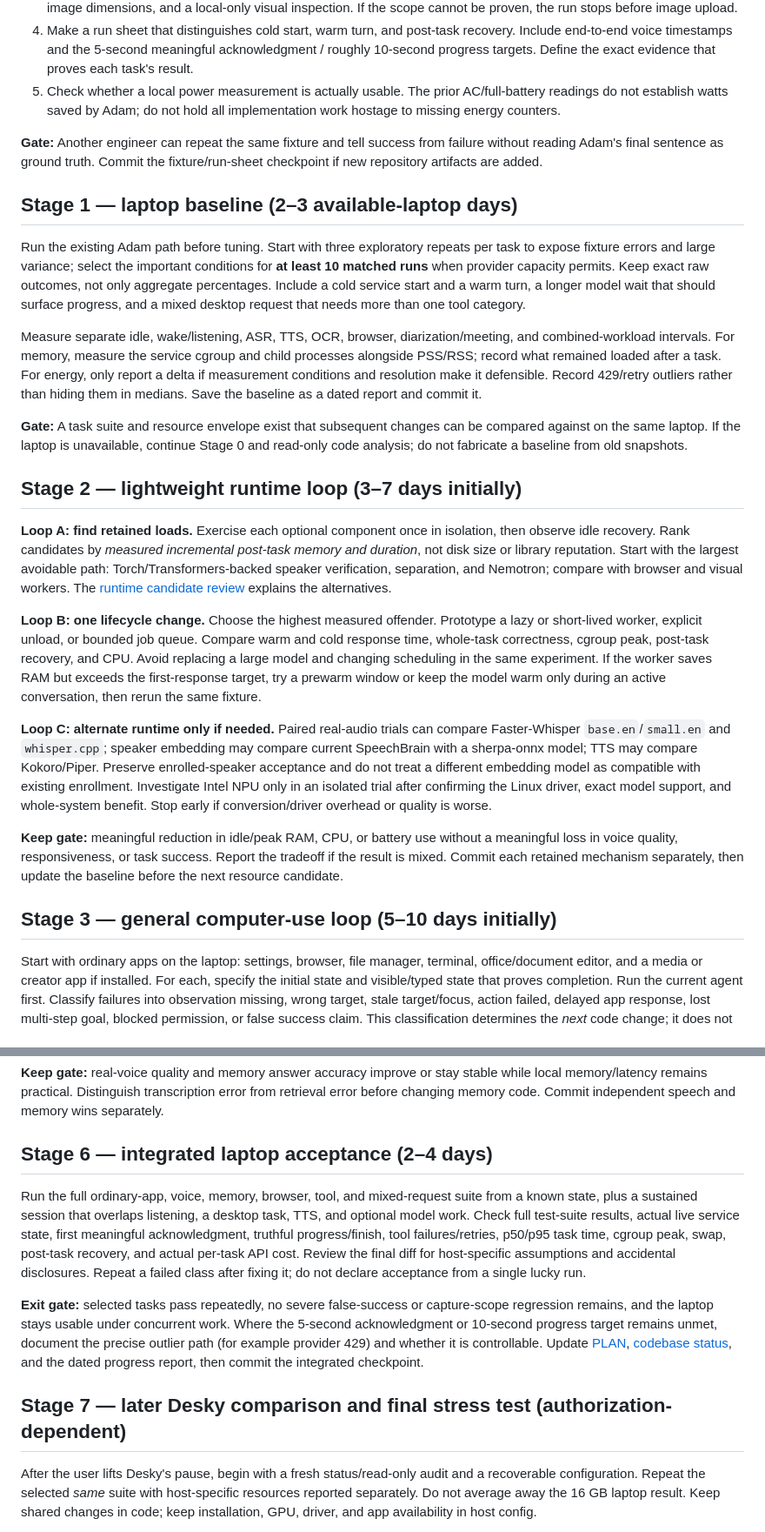
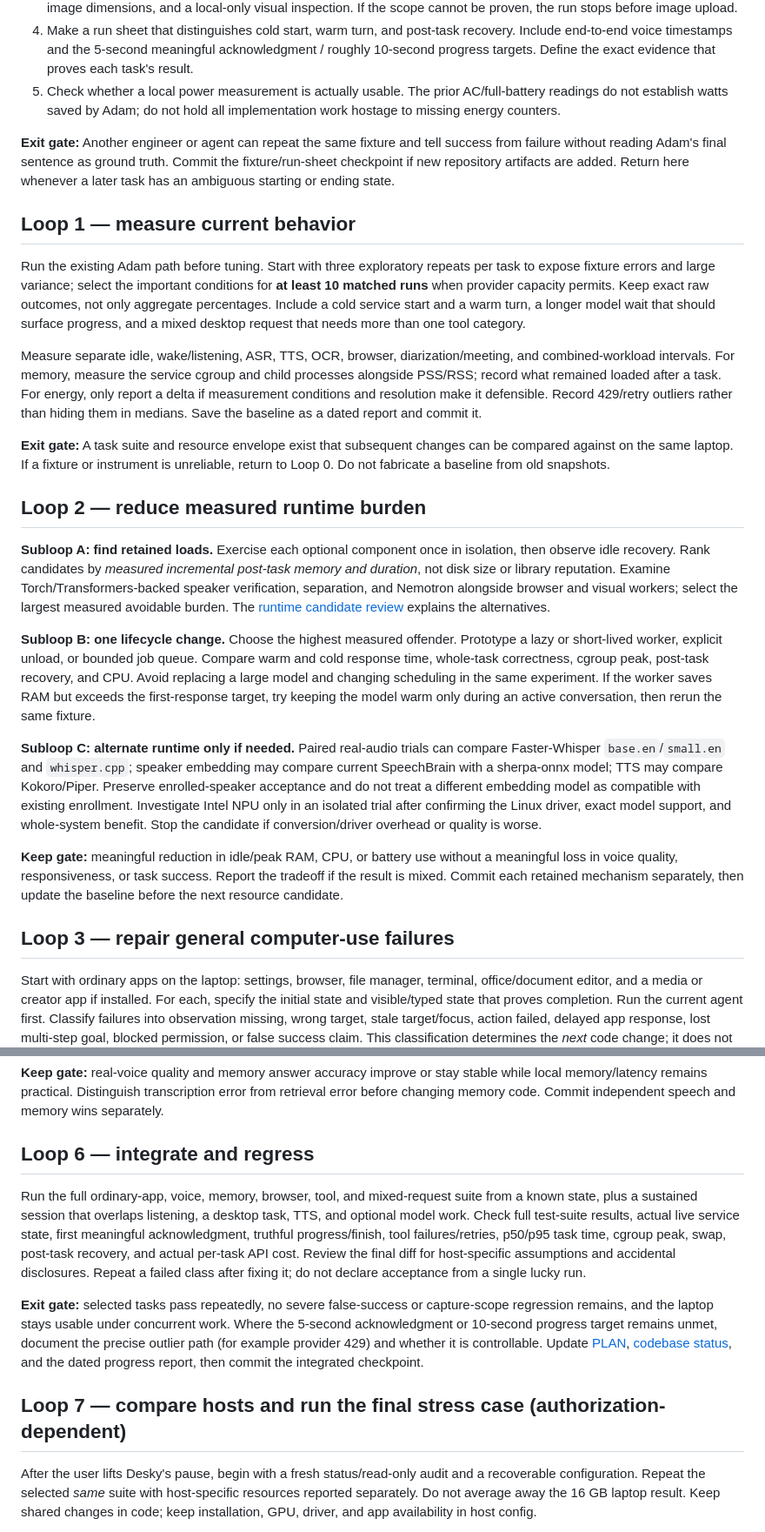
Before and after one commit to allenz2423/voice-assistant, a Markdown page: docs/implementation-timeline-2026-10-05.md, 2 parts joined by grey strips. Shown at 87% size. Rendered like a GitHub page.

```diff
--- a/docs/implementation-timeline-2026-10-05.md
+++ b/docs/implementation-timeline-2026-10-05.md
@@ -67,27 +56,27 @@ At the start of each loop record the commit, host, model/provider route, non-sec
 4. Make a run sheet that distinguishes cold start, warm turn, and post-task recovery. Include end-to-end voice timestamps and the 5-second meaningful acknowledgment / roughly 10-second progress targets. Define the exact evidence that proves each task's result.
 5. Check whether a local power measurement is actually usable. The prior AC/full-battery readings do not establish watts saved by Adam; do not hold all implementation work hostage to missing energy counters.
 
-**Gate:** Another engineer can repeat the same fixture and tell success from failure without reading Adam's final sentence as ground truth. Commit the fixture/run-sheet checkpoint if new repository artifacts are added.
+**Exit gate:** Another engineer or agent can repeat the same fixture and tell success from failure without reading Adam's final sentence as ground truth. Commit the fixture/run-sheet checkpoint if new repository artifacts are added. Return here whenever a later task has an ambiguous starting or ending state.
 
-## Stage 1 — laptop baseline (2–3 available-laptop days)
+## Loop 1 — measure current behavior
 
 Run the existing Adam path before tuning. Start with three exploratory repeats per task to expose fixture errors and large variance; select the important conditions for **at least 10 matched runs** when provider capacity permits. Keep exact raw outcomes, not only aggregate percentages. Include a cold service start and a warm turn, a longer model wait that should surface progress, and a mixed desktop request that needs more than one tool category.
 
 Measure separate idle, wake/listening, ASR, TTS, OCR, browser, diarization/meeting, and combined-workload intervals. For memory, measure the service cgroup and child processes alongside PSS/RSS; record what remained loaded after a task. For energy, only report a delta if measurement conditions and resolution make it defensible. Record 429/retry outliers rather than hiding them in medians. Save the baseline as a dated report and commit it.
 
-**Gate:** A task suite and resource envelope exist that subsequent changes can be compared against on the same laptop. If the laptop is unavailable, continue Stage 0 and read-only code analysis; do not fabricate a baseline from old snapshots.
+**Exit gate:** A task suite and resource envelope exist that subsequent changes can be compared against on the same laptop. If a fixture or instrument is unreliable, return to Loop 0. Do not fabricate a baseline from old snapshots.
 
-## Stage 2 — lightweight runtime loop (3–7 days initially)
+## Loop 2 — reduce measured runtime burden
 
-**Loop A: find retained loads.** Exercise each optional component once in isolation, then observe idle recovery. Rank candidates by *measured incremental post-task memory and duration*, not disk size or library reputation. Start with the largest avoidable path: Torch/Transformers-backed speaker verification, separation, and Nemotron; compare with browser and visual workers. The [runtime candidate review](lightweight-runtime-candidates-2026-10-05.md) explains the alternatives.
+**Subloop A: find retained loads.** Exercise each optional component once in isolation, then observe idle recovery. Rank candidates by *measured incremental post-task memory and duration*, not disk size or library reputation. Examine Torch/Transformers-backed speaker verification, separation, and Nemotron alongside browser and visual workers; select the largest measured avoidable burden. The [runtime candidate review](lightweight-runtime-candidates-2026-10-05.md) explains the alternatives.
 
-**Loop B: one lifecycle change.** Choose the highest measured offender. Prototype a lazy or short-lived worker, explicit unload, or bounded job queue. Compare warm and cold response time, whole-task correctness, cgroup peak, post-task recovery, and CPU. Avoid replacing a large model and changing scheduling in the same experiment. If the worker saves RAM but exceeds the first-response target, try a prewarm window or keep the model warm only during an active conversation, then rerun the same fixture.
+**Subloop B: one lifecycle change.** Choose the highest measured offender. Prototype a lazy or short-lived worker, explicit unload, or bounded job queue. Compare warm and cold response time, whole-task correctness, cgroup peak, post-task recovery, and CPU. Avoid replacing a large model and changing scheduling in the same experiment. If the worker saves RAM but exceeds the first-response target, try keeping the model warm only during an active conversation, then rerun the same fixture.
 
-**Loop C: alternate runtime only if needed.** Paired real-audio trials can compare Faster-Whisper `base.en`/`small.en` and `whisper.cpp`; speaker embedding may compare current SpeechBrain with a sherpa-onnx model; TTS may compare Kokoro/Piper. Preserve enrolled-speaker acceptance and do not treat a different embedding model as compatible with existing enrollment. Investigate Intel NPU only in an isolated trial after confirming the Linux driver, exact model support, and whole-system benefit. Stop early if conversion/driver overhead or quality is worse.
+**Subloop C: alternate runtime only if needed.** Paired real-audio trials can compare Faster-Whisper `base.en`/`small.en` and `whisper.cpp`; speaker embedding may compare current SpeechBrain with a sherpa-onnx model; TTS may compare Kokoro/Piper. Preserve enrolled-speaker acceptance and do not treat a different embedding model as compatible with existing enrollment. Investigate Intel NPU only in an isolated trial after confirming the Linux driver, exact model support, and whole-system benefit. Stop the candidate if conversion/driver overhead or quality is worse.
 
 **Keep gate:** meaningful reduction in idle/peak RAM, CPU, or battery use without a meaningful loss in voice quality, responsiveness, or task success. Report the tradeoff if the result is mixed. Commit each retained mechanism separately, then update the baseline before the next resource candidate.
 
-## Stage 3 — general computer-use loop (5–10 days initially)
+## Loop 3 — repair general computer-use failures
 
 Start with ordinary apps on the laptop: settings, browser, file manager, terminal, office/document editor, and a media or creator app if installed. For each, specify the initial state and visible/typed state that proves completion. Run the current agent first. Classify failures into observation missing, wrong target, stale target/focus, action failed, delayed app response, lost multi-step goal, blocked permission, or false success claim. This classification determines the *next* code change; it does not impose a universal controller.
 
@@ -111,13 +100,13 @@ Test OmniParser on CPU first in an isolated laptop fixture. Its prior single CPU
 
 **Keep gate:** real-voice quality and memory answer accuracy improve or stay stable while local memory/latency remains practical. Distinguish transcription error from retrieval error before changing memory code. Commit independent speech and memory wins separately.
 
-## Stage 6 — integrated laptop acceptance (2–4 days)
+## Loop 6 — integrate and regress
 
 Run the full ordinary-app, voice, memory, browser, tool, and mixed-request suite from a known state, plus a sustained session that overlaps listening, a desktop task, TTS, and optional model work. Check full test-suite results, actual live service state, first meaningful acknowledgment, truthful progress/finish, tool failures/retries, p50/p95 task time, cgroup peak, swap, post-task recovery, and actual per-task API cost. Review the final diff for host-specific assumptions and accidental disclosures. Repeat a failed class after fixing it; do not declare acceptance from a single lucky run.
 
 **Exit gate:** selected tasks pass repeatedly, no severe false-success or capture-scope regression remains, and the laptop stays usable under concurrent work. Where the 5-second acknowledgment or 10-second progress target remains unmet, document the precise outlier path (for example provider 429) and whether it is controllable. Update [PLAN](PLAN.md), [codebase status](codebase-status.md), and the dated progress report, then commit the integrated checkpoint.
 
-## Stage 7 — later Desky comparison and final stress test (authorization-dependent)
+## Loop 7 — compare hosts and run the final stress case (authorization-dependent)
 
 After the user lifts Desky's pause, begin with a fresh status/read-only audit and a recoverable configuration. Repeat the selected *same* suite with host-specific resources reported separately. Do not average away the 16 GB laptop result. Keep shared changes in code; keep installation, GPU, driver, and app availability in host config.
 
```
Also changed, not shown: other parts of docs/implementation-timeline-2026-10-05.md (+23 -34 lines).
